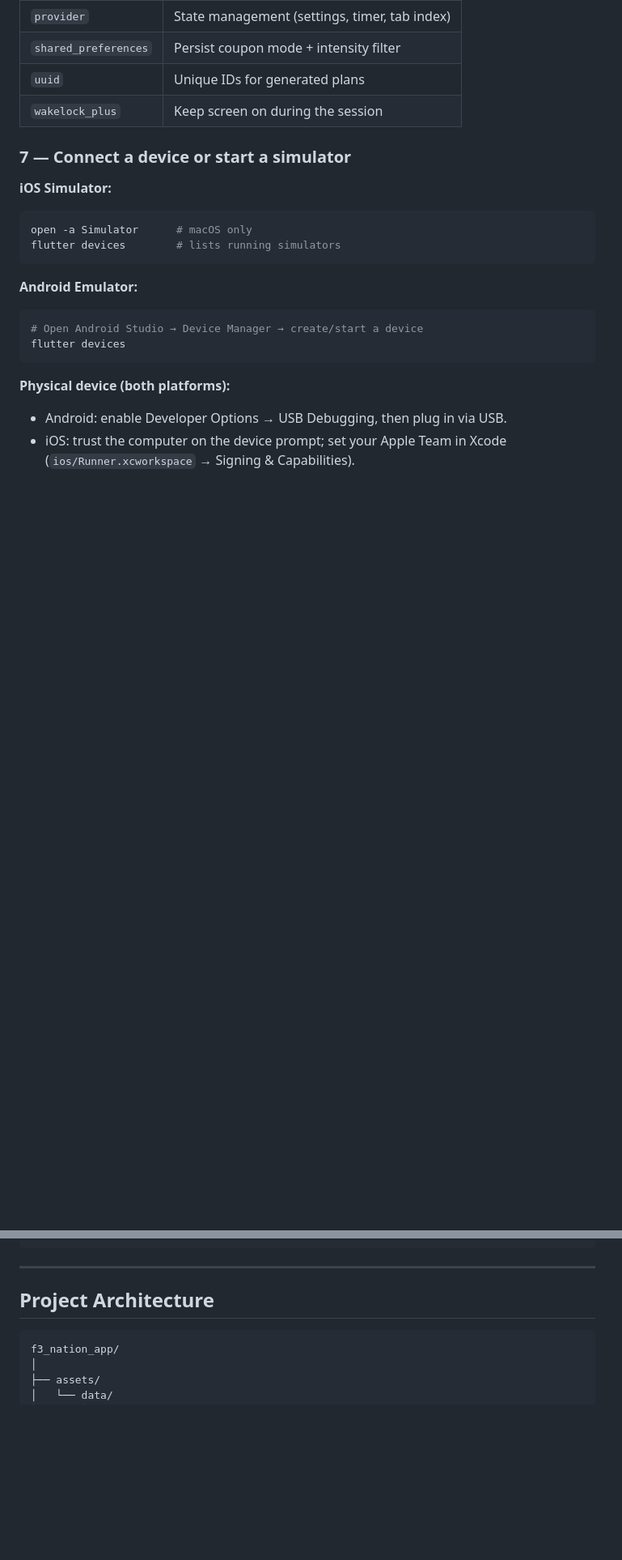
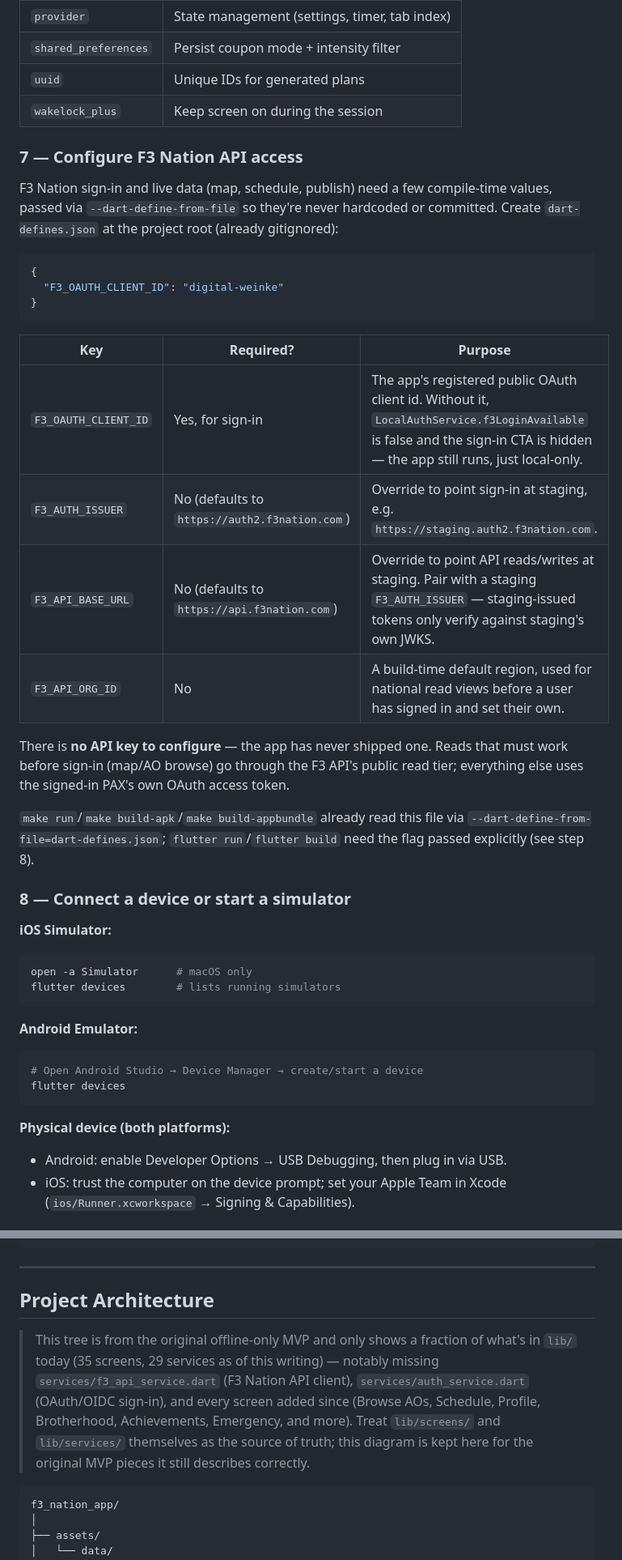
Before and after one commit to marquezluis/f3-digital-weinke, a Markdown page: README.md, 2 parts joined by grey strips. Shown at 81% size. Rendered like a GitHub page; blank space fills up the shorter version.

````diff
--- a/README.md
+++ b/README.md
@@ -146,7 +152,36 @@ This downloads all packages declared in `pubspec.yaml`:
 | `uuid` | Unique IDs for generated plans |
 | `wakelock_plus` | Keep screen on during the session |
 
-### 7 — Connect a device or start a simulator
+### 7 — Configure F3 Nation API access
+
+F3 Nation sign-in and live data (map, schedule, publish) need a few
+compile-time values, passed via `--dart-define-from-file` so they're never
+hardcoded or committed. Create `dart-defines.json` at the project root
+(already gitignored):
+
+```json
+{
+  "F3_OAUTH_CLIENT_ID": "digital-weinke"
+}
+```
+
+| Key | Required? | Purpose |
+|---|---|---|
+| `F3_OAUTH_CLIENT_ID` | Yes, for sign-in | The app's registered public OAuth client id. Without it, `LocalAuthService.f3LoginAvailable` is false and the sign-in CTA is hidden — the app still runs, just local-only. |
+| `F3_AUTH_ISSUER` | No (defaults to `https://auth2.f3nation.com`) | Override to point sign-in at staging, e.g. `https://staging.auth2.f3nation.com`. |
+| `F3_API_BASE_URL` | No (defaults to `https://api.f3nation.com`) | Override to point API reads/writes at staging. Pair with a staging `F3_AUTH_ISSUER` — staging-issued tokens only verify against staging's own JWKS. |
+| `F3_API_ORG_ID` | No | A build-time default region, used for national read views before a user has signed in and set their own. |
+
+There is **no API key to configure** — the app has never shipped one. Reads
+that must work before sign-in (map/AO browse) go through the F3 API's
+public read tier; everything else uses the signed-in PAX's own OAuth
+access token.
+
+`make run`/`make build-apk`/`make build-appbundle` already read this file
+via `--dart-define-from-file=dart-defines.json`; `flutter run`/`flutter
+build` need the flag passed explicitly (see step 8).
+
+### 8 — Connect a device or start a simulator
 
 **iOS Simulator:**
 ```bash
@@ -287,6 +331,15 @@ flutter run
 ---
 
 ## Project Architecture
+
+> This tree is from the original offline-only MVP and only shows a
+> fraction of what's in `lib/` today (35 screens, 29 services as of this
+> writing) — notably missing `services/f3_api_service.dart` (F3 Nation API
+> client), `services/auth_service.dart` (OAuth/OIDC sign-in), and every
+> screen added since (Browse AOs, Schedule, Profile, Brotherhood,
+> Achievements, Emergency, and more). Treat `lib/screens/` and
+> `lib/services/` themselves as the source of truth; this diagram is kept
+> here for the original MVP pieces it still describes correctly.
 
 ```
 f3_nation_app/
````
Also changed, not shown: other parts of README.md (+67 -39 lines), CHANGELOG.md (+10 -0 lines).
